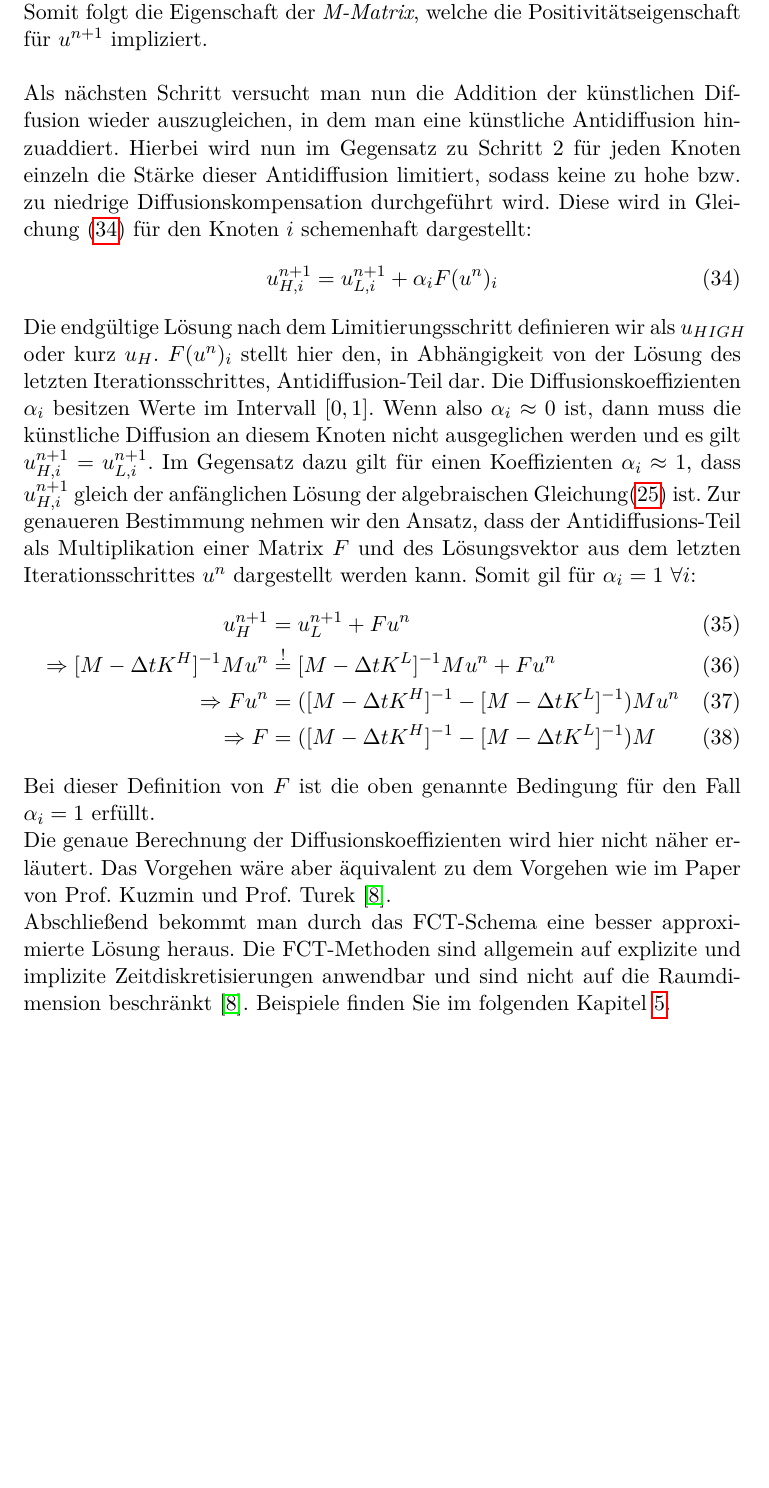
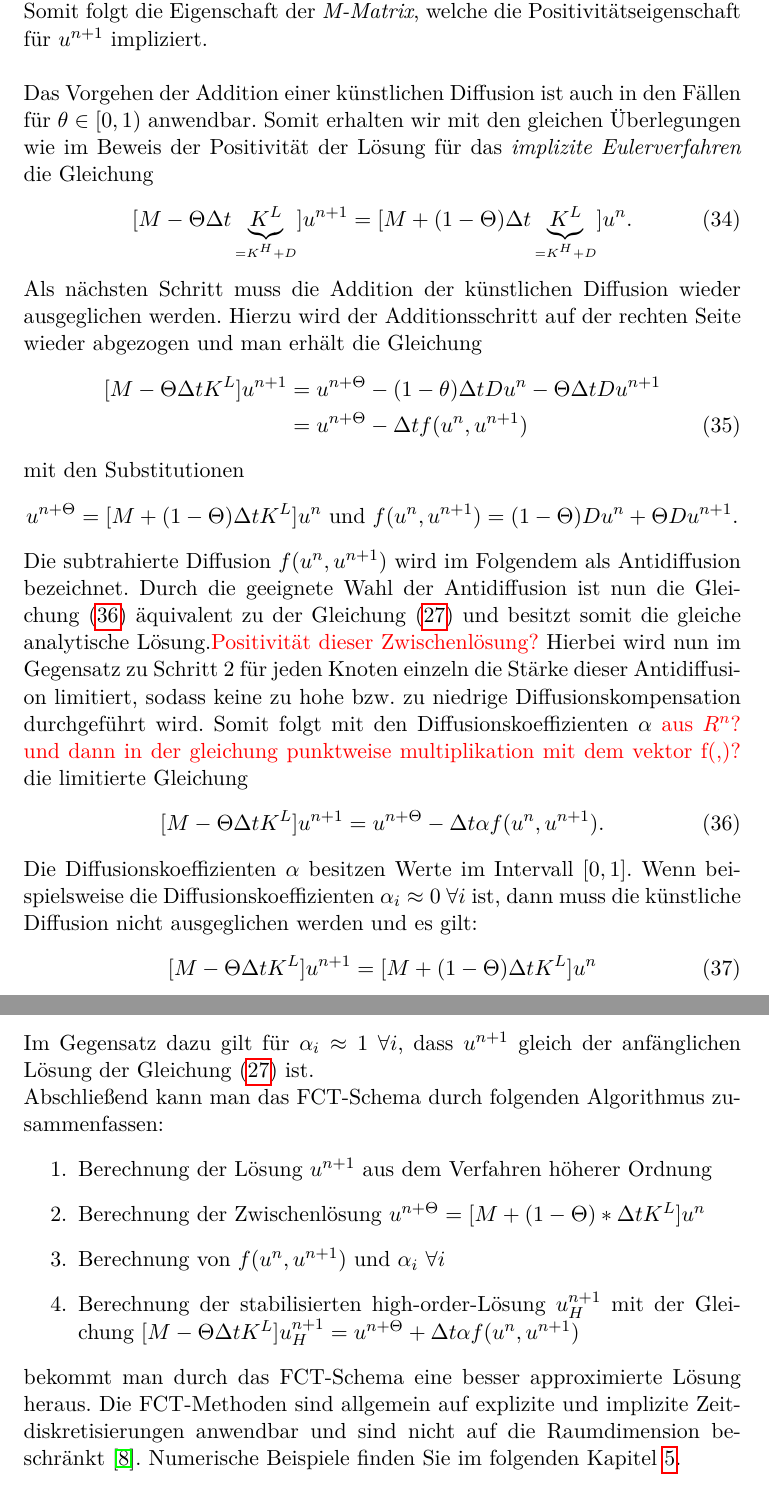
Before and after one commit to Freshis/BA, a LaTeX document (Bachlorarbeit.tex): part of page 19 of 22 before the commit and two parts of pages 19 and 20 of 23 after it, the two joined at a grey line, cut so that both start at the same text, the shorter picture padded with empty space. Compiled offline with pdfLaTeX.

Commit message:
FCT überarbeitet

```diff
--- a/Bachlorarbeit.tex
+++ b/Bachlorarbeit.tex
@@ -364,20 +364,36 @@ Wähle nun den Vektor $v=(1,\dots,1)^T>0$. Somit folgt mit der oben gezeigten Ze
  \sum_j \widehat{k}_{ij} v_j=m_{ii} - \Delta t\underbrace{\sum_j k_{ij}^L}_{=0}=m_{ii}>0~~\forall i
 \end{align}
 Die Regularität der Matrix $\widehat{K}$ folgt aus den Überlegungen aus Kapitel \ref{sec:RBF-FD}. Somit folgt die Eigenschaft der \textit{M-Matrix}, welche die Positivitätseigenschaft für $u^{n+1}$ impliziert.\\\\
-Als nächsten Schritt versucht man nun die Addition der künstlichen Diffusion wieder auszugleichen, in dem man eine künstliche Antidiffusion hinzuaddiert. Hierbei wird nun im Gegensatz zu Schritt 2 für jeden Knoten einzeln die Stärke dieser Antidiffusion  limitiert, sodass keine zu hohe bzw. zu niedrige Diffusionskompensation durchgeführt wird. Diese wird in Gleichung \eqref{eq:Lim} für den Knoten $i$ schemenhaft dargestellt:
+Das Vorgehen der Addition einer künstlichen Diffusion ist auch in den Fällen für $\theta\in[0,1)$ anwendbar. Somit erhalten wir mit den gleichen Überlegungen wie im Beweis der Positivität der Lösung für das \textit{implizite Eulerverfahren} die Gleichung
 \begin{align}
- u_{H,i}^{n+1}=u_{L,i}^{n+1} +\alpha_iF(u^n)_i\label{eq:Lim}
+ [M-\Theta\Delta t\underbrace{K^L}_{\scriptscriptstyle=K^H+D}]u^{n+1}&=[M+(1-\Theta)\Delta t\underbrace{K^L}_{\scriptscriptstyle=K^H+D}]u^n.
 \end{align}
-Die endgültige Lösung nach dem Limitierungsschritt definieren wir als $u_{HIGH}$ oder kurz $u_H$. $F(u^n)_i$ stellt hier den, in Abhängigkeit von der Lösung des letzten Iterationsschrittes, Antidiffusion-Teil dar. Die Diffusionskoeffizienten $\alpha_i$  besitzen Werte im Intervall $[0,1]$. Wenn also $\alpha_i\approx0$ ist, dann muss die künstliche Diffusion an diesem Knoten nicht ausgeglichen werden und es gilt $u_{H,i}^{n+1}=u_{L,i}^{n+1}$. Im Gegensatz dazu gilt für einen Koeffizienten $\alpha_i\approx1$, dass $u_{H,i}^{n+1}$ gleich der anfänglichen Lösung der algebraischen Gleichung\eqref{eq:algTrans} ist. Zur genaueren Bestimmung nehmen wir den Ansatz, dass der Antidiffusions-Teil als Multiplikation einer Matrix $F$ und des Lösungsvektor aus dem letzten Iterationsschrittes $u^n$ dargestellt werden kann. Somit gil für$~\alpha_i=1~\forall i$:
+Als nächsten Schritt muss die Addition der künstlichen Diffusion wieder ausgeglichen werden. Hierzu wird der Additionsschritt auf der rechten Seite wieder abgezogen und man erhält die Gleichung
 \begin{align}
- u_H^{n+1}&=u_L^{n+1} +Fu^n\\
-\Rightarrow [M-\Delta tK^H]^{-1}Mu^n&\overset{!}{=}[M-\Delta tK^L]^{-1}Mu^n+Fu^n\\
-\Rightarrow Fu^n&=([M-\Delta tK^H]^{-1}-[M-\Delta tK^L]^{-1})Mu^n\\
-\Rightarrow F&=([M-\Delta tK^H]^{-1}-[M-\Delta tK^L]^{-1})M
+ [M-\Theta\Delta tK^L]u^{n+1}&=u^{n+\Theta} -(1-\theta)\Delta tDu^n-\Theta\Delta tDu^{n+1}\nonumber\\
+ &=u^{n+\Theta}-\Delta tf(u^n,u^{n+1})\label{eq:zwischGleich}
 \end{align}
-Bei dieser Definition von $F$ ist die oben genannte Bedingung für den Fall $\alpha_i=1$ erfüllt.\\
-Die genaue Berechnung der Diffusionskoeffizienten wird hier nicht näher erläutert. Das Vorgehen wäre aber äquivalent zu dem Vorgehen wie im Paper von Prof. Kuzmin und Prof. Turek~\cite{kuzmin2002flux}.\\
-Abschließend bekommt man durch das FCT-Schema eine besser approximierte Lösung heraus. Die FCT-Methoden sind allgemein auf explizite und implizite Zeitdiskretisierungen anwendbar und sind nicht auf die Raumdimension beschränkt~\cite{kuzmin2002flux}. Beispiele finden Sie im folgenden Kapitel~\ref{sec:NumVers}.
+mit den Substitutionen
+\begin{align}
+ u^{n+\Theta}=[M+(1-\Theta)\Delta tK^L]u^n \text{ und } f(u^n,u^{n+1})=(1-\Theta)Du^n+\Theta Du^{n+1}.\nonumber
+\end{align}
+Die subtrahierte Diffusion $f(u^n,u^{n+1})$ wird im Folgendem als Antidiffusion bezeichnet. Durch die geeignete Wahl der Antidiffusion ist nun die Gleichung~\eqref{eq:zwischGleich} äquivalent zu der Gleichung~\eqref{eq:thetaGleich} und besitzt somit die gleiche analytische Lösung.\col{Positivität dieser Zwischenlösung?} Hierbei wird nun im Gegensatz zu Schritt 2 für jeden Knoten einzeln die Stärke dieser Antidiffusion limitiert, sodass keine zu hohe bzw. zu niedrige Diffusionskompensation durchgeführt wird. Somit folgt mit den Diffusionskoeffizienten $\alpha$ \col{aus $R^n$? und dann in der gleichung punktweise multiplikation mit dem vektor f(,)?} die limitierte Gleichung
+\begin{align}
+  [M-\Theta\Delta tK^L]u^{n+1}=u^{n+\Theta}-\Delta t\alpha f(u^n,u^{n+1})\label{eq:zwischGleich}.
+\end{align}
+Die Diffusionskoeffizienten $\alpha$  besitzen Werte im Intervall $[0,1]$. Wenn beispielsweise die Diffusionskoeffizienten $\alpha_i\approx0~\forall i$ ist, dann muss die künstliche Diffusion nicht ausgeglichen werden und es gilt:
+\begin{align}
+ [M-\Theta\Delta tK^L]u^{n+1}&=[M+(1-\Theta)\Delta tK^L]u^n
+\end{align}
+Im Gegensatz dazu gilt für $\alpha_i\approx1~\forall i$, dass $u^{n+1}$ gleich der anfänglichen Lösung der Gleichung~\eqref{eq:thetaGleich} ist.\\
+Abschließend kann man das FCT-Schema durch folgenden Algorithmus zusammenfassen:
+\begin{enumerate}
+ \item Berechnung der Lösung $u^{n+1}$ aus dem Verfahren höherer Ordnung
+ \item Berechnung der Zwischenlösung $u^{n+\Theta}=[M+(1-\Theta)*\Delta tK^L]u^n$
+ \item Berechnung von $f(u^n,u^{n+1})$ und $\alpha_i~\forall i$
+ \item Berechnung der stabilisierten high-order-Lösung $u_H^{n+1}$ mit der Gleichung $[M-\Theta\Delta tK^L]u_H^{n+1}=u^{n+\Theta}+\Delta t\alpha f(u^n,u^{n+1})$
+\end{enumerate}
+ bekommt man durch das FCT-Schema eine besser approximierte Lösung heraus. Die FCT-Methoden sind allgemein auf explizite und implizite Zeitdiskretisierungen anwendbar und sind nicht auf die Raumdimension beschränkt~\cite{kuzmin2002flux}. Numerische Beispiele finden Sie im folgenden Kapitel~\ref{sec:NumVers}.
 \pagebreak
 \section{Numerische Versuche}\label{sec:NumVers}
 \pagebreak
```
Also changed, not shown: Bachlorarbeit.tex (14 more changed lines).
